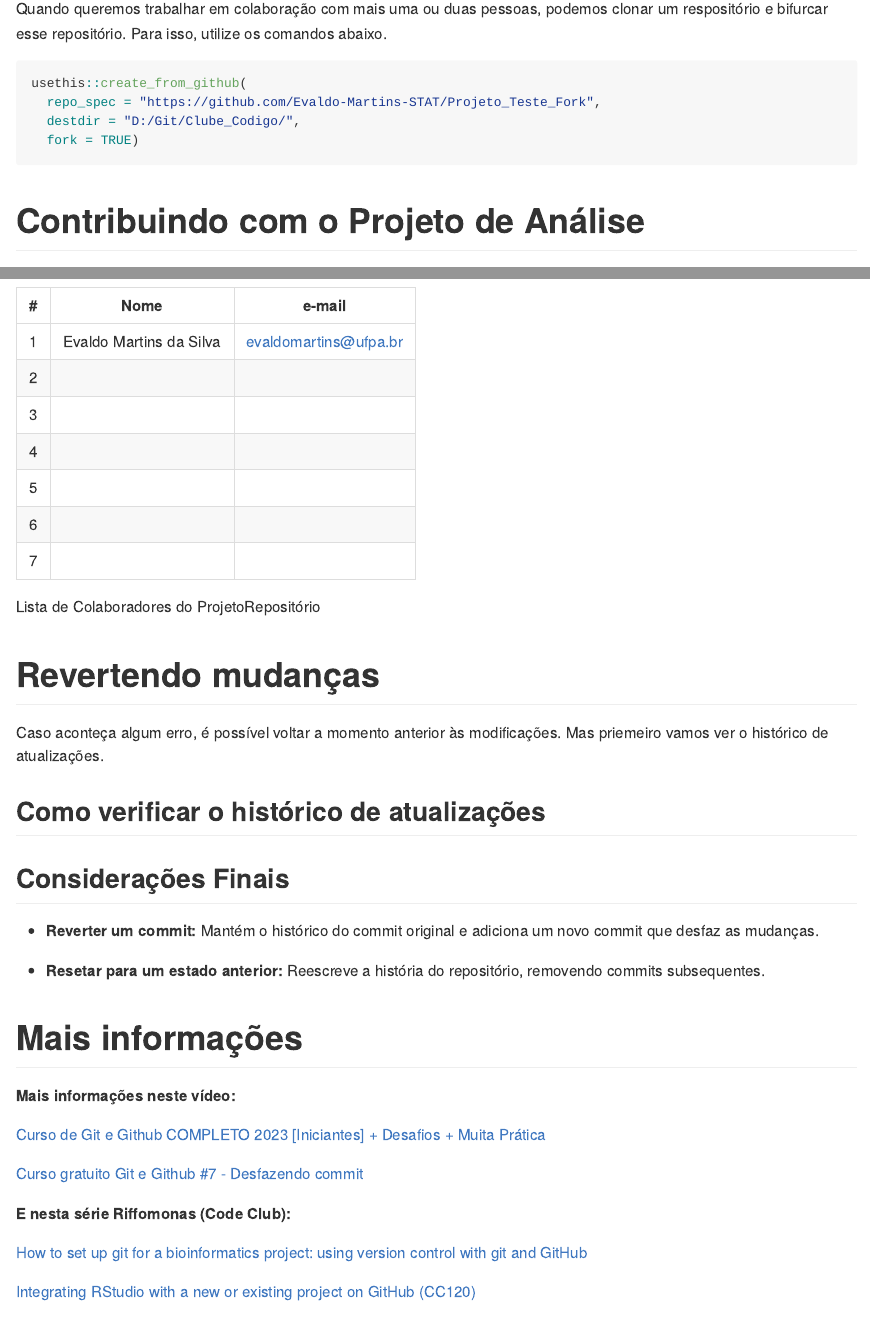
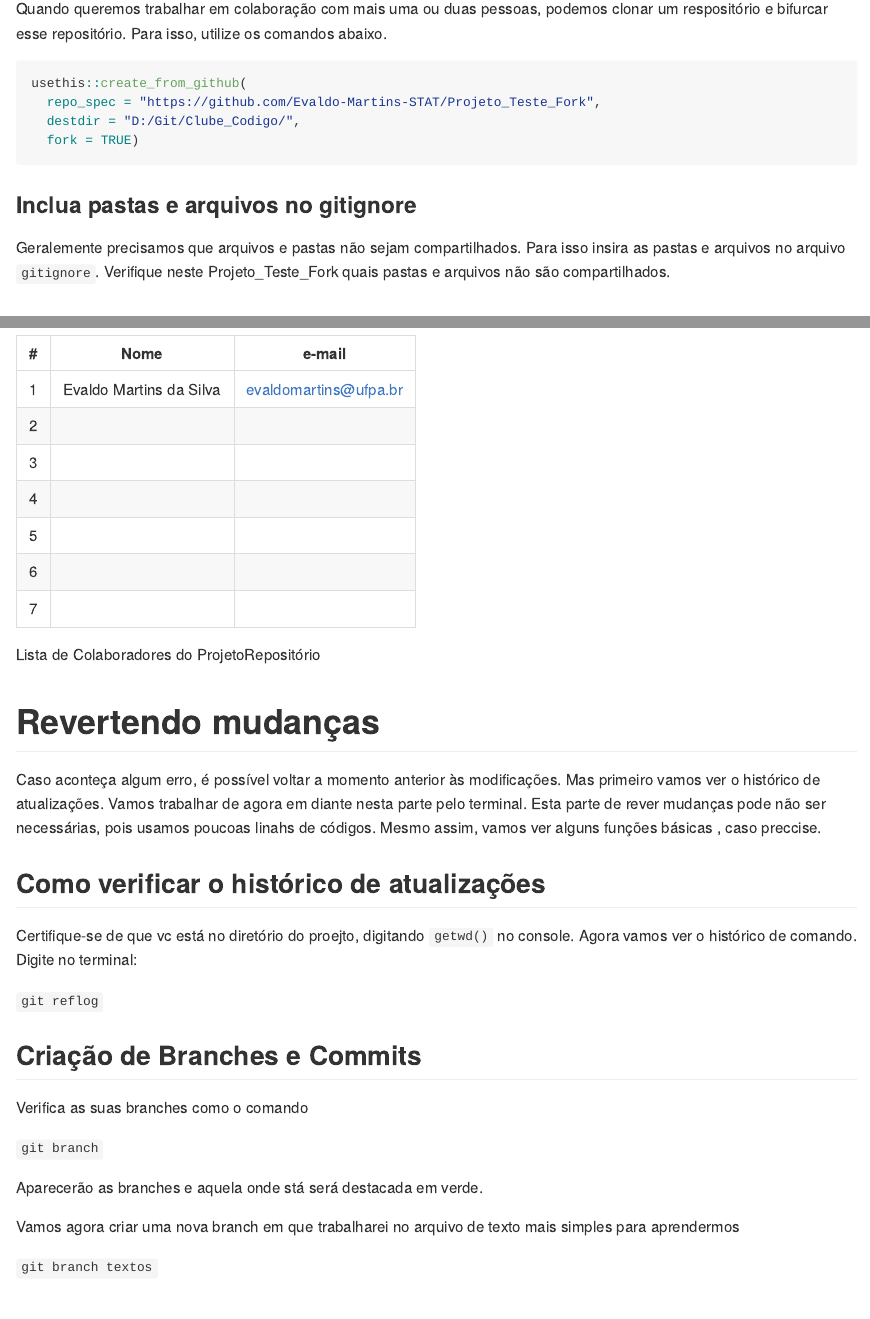
Before and after one commit to astuciasnor/Projeto_Teste_Fork, an R Markdown document (README.Rmd): the page in a window 1100 px wide, from 2130 px down, and a second part further down, joined at a grey line. The pictures show the output file README.md that the author committed with the source, drawn offline in the style of GitHub.

Commit message:
adicionando textos ao readme

````diff
--- a/README.Rmd
+++ b/README.Rmd
@@ -108,6 +108,10 @@
   fork = TRUE)
 ```
 
+### Inclua pastas e arquivos no gitignore
+
+Geralemente precisamos que arquivos e pastas não sejam compartilhados. Para isso insira as pastas e arquivos no arquivo `gitignore`. Verifique neste Projeto_Teste_Fork quais pastas e arquivos não são compartilhados.
+
 # Contribuindo com o Projeto de Análise
 
 Após ter criado um repositório a partir do Github e com a opção de fork (Bifurcamento), você querer melhorar ainda mais o código desse projeto de análise. Siga os passo abaixo para inserir as suas linhas de código, seja em arquivos \*.R, \*.Rmd, \*.qmd, \*.csv, \*xlsx, ou quais outros arquivos editáveis, ou inserir outros não editáveis dentro do projeto. Siga os procedimentos abaixo:
@@ -160,9 +164,25 @@
 
 # Revertendo mudanças
 
-Caso aconteça algum erro, é possível voltar a momento anterior às modificações. Mas priemeiro vamos ver o histórico de atualizações.
+Caso aconteça algum erro, é possível voltar a momento anterior às modificações. Mas primeiro vamos ver o histórico de atualizações. Vamos trabalhar de agora em diante nesta parte pelo terminal. Esta parte de rever mudanças pode não ser necessárias, pois usamos poucoas linahs de códigos. Mesmo assim, vamos ver alguns funções básicas , caso preccise.
 
 ## Como verificar o histórico de atualizações
+
+Certifique-se de que vc está no diretório do proejto, digitando `getwd()` no console. Agora vamos ver o histórico de comando. Digite no terminal:
+
+`git reflog`
+
+## Criação de Branches e Commits
+
+Verifica as suas branches como o comando
+
+`git branch`
+
+Aparecerão as branches e aquela onde stá será destacada em verde.
+
+Vamos agora criar uma nova branch em que trabalharei no arquivo de texto mais simples para aprendermos
+
+`git branch textos`
 
 ## **Considerações Finais**
 
````
Also changed, not shown: README.md.
